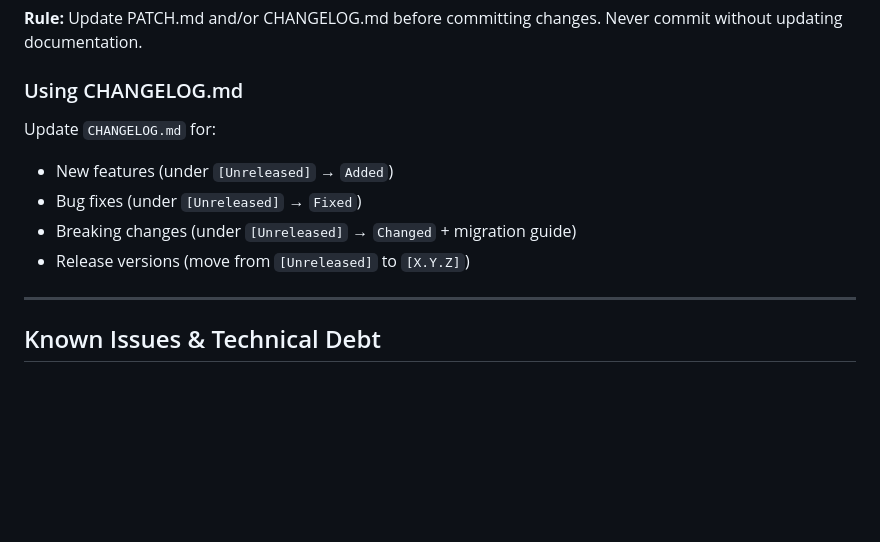
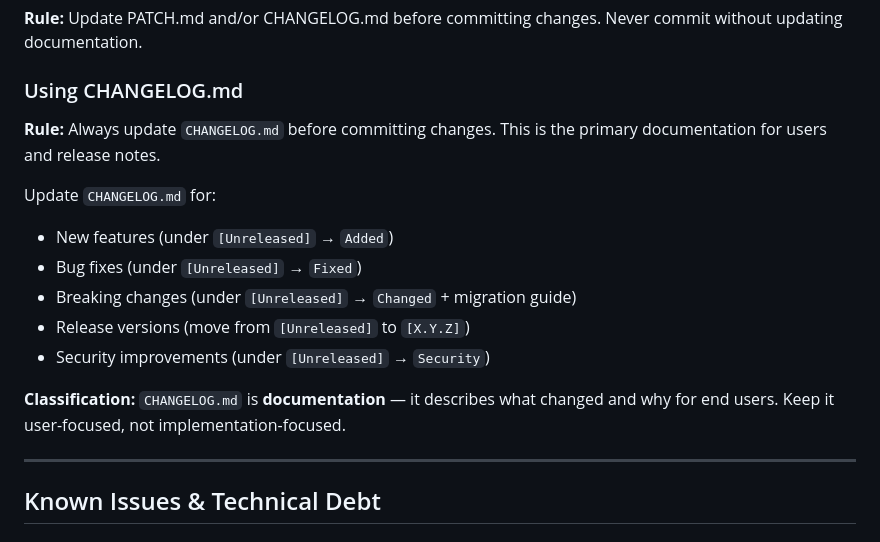
Before and after one commit to ProfessorMB21/invest_flow, a Markdown page: CLAUDE.md, the part around the change. Drawn GitHub-style; blank space fills up the shorter version.

Commit message:
Update CLAUDE.md with CHANGELOG.md rule
- Add rule: Always update CHANGELOG.md before committing changes
- Classify CHANGELOG.md as documentation (user-focused)
- Document all CHANGELOG sections to update

```diff
--- a/CLAUDE.md
+++ b/CLAUDE.md
@@ -391,12 +391,17 @@ Always update `PATCH.md` when making changes:
 
 ### Using CHANGELOG.md
 
+**Rule:** Always update `CHANGELOG.md` before committing changes. This is the primary documentation for users and release notes.
+
 Update `CHANGELOG.md` for:
 
 - New features (under `[Unreleased]` → `Added`)
 - Bug fixes (under `[Unreleased]` → `Fixed`)
 - Breaking changes (under `[Unreleased]` → `Changed` + migration guide)
 - Release versions (move from `[Unreleased]` to `[X.Y.Z]`)
+- Security improvements (under `[Unreleased]` → `Security`)
+
+**Classification:** `CHANGELOG.md` is **documentation** — it describes what changed and why for end users. Keep it user-focused, not implementation-focused.
 
 ---
 
```
